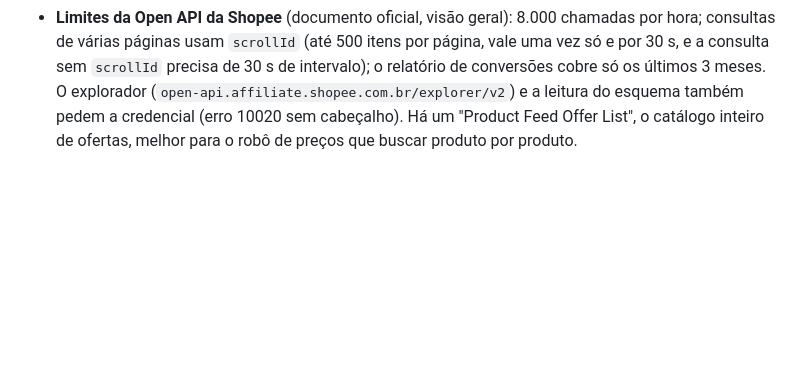
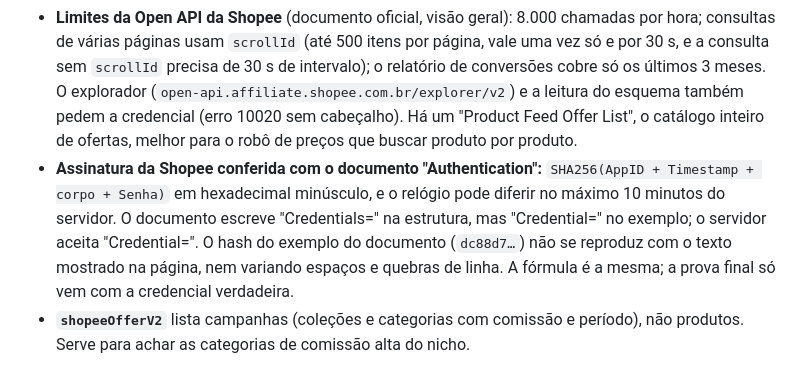
Before and after one commit to Oyamex/compraconferida, a Markdown page: LEIA.md, the part around the change. Drawn GitHub-style; blank space fills up the shorter version.

Commit message:
LEIA: assinatura e ofertas de campanha da Shopee
Co-Authored-By: Claude Opus 5.5 <noreply@anthropic.com>

```diff
--- a/LEIA.md
+++ b/LEIA.md
@@ -56,3 +56,5 @@ Cada produto: `nome`, `apelido`, `preco`, `precoDe`, `historico` (preços diári
 - **Porta da prévia:** outro chat pode estar com a 8765 ocupada; a prévia do site usa a 8767.
 - **Open API da Shopee Afiliados:** GraphQL em `open-api.affiliate.shopee.com.br/graphql`. Cabeçalho `Authorization: SHA256 Credential=<AppID>, Timestamp=<unix>, Signature=<sha256(AppID+Timestamp+corpo+Senha)>`, com o corpo assinado idêntico ao enviado (JSON compacto). Sem cabeçalho: "Invalid Authorization Header"; assinatura certa sem acesso liberado: erro 10035. Consultas usadas: `productOfferV2` (busca de ofertas) e `generateShortLink` (link curto com até 5 `subIds`, como `c2-12-site`). O cliente fica fora deste repositório.
 - **Limites da Open API da Shopee** (documento oficial, visão geral): 8.000 chamadas por hora; consultas de várias páginas usam `scrollId` (até 500 itens por página, vale uma vez só e por 30 s, e a consulta sem `scrollId` precisa de 30 s de intervalo); o relatório de conversões cobre só os últimos 3 meses. O explorador (`open-api.affiliate.shopee.com.br/explorer/v2`) e a leitura do esquema também pedem a credencial (erro 10020 sem cabeçalho). Há um "Product Feed Offer List", o catálogo inteiro de ofertas, melhor para o robô de preços que buscar produto por produto.
+- **Assinatura da Shopee conferida com o documento "Authentication":** `SHA256(AppID + Timestamp + corpo + Senha)` em hexadecimal minúsculo, e o relógio pode diferir no máximo 10 minutos do servidor. O documento escreve "Credentials=" na estrutura, mas "Credential=" no exemplo; o servidor aceita "Credential=". O hash do exemplo do documento (`dc88d7…`) não se reproduz com o texto mostrado na página, nem variando espaços e quebras de linha. A fórmula é a mesma; a prova final só vem com a credencial verdadeira.
+- **`shopeeOfferV2`** lista campanhas (coleções e categorias com comissão e período), não produtos. Serve para achar as categorias de comissão alta do nicho.
```
